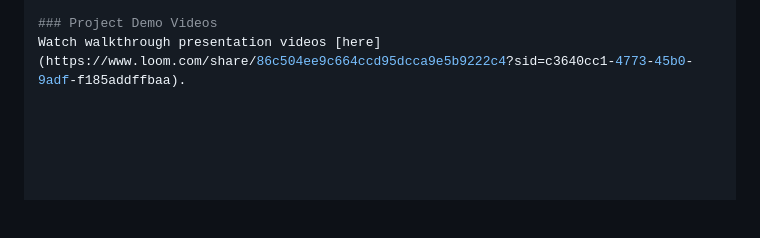
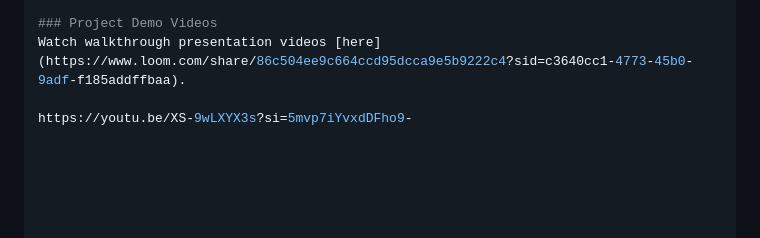
Before and after one commit to angelkibui/nyc-taxi-project, a Markdown page: README.md, the part around the change. Rendered like a GitHub page; blank space fills up the shorter version.

```diff
--- a/README.md
+++ b/README.md
@@ -131,3 +131,5 @@ You can read the full documentation [here](https://docs.google.com/document/d/1T
 
 ### Project Demo Videos
 Watch walkthrough presentation videos [here](https://www.loom.com/share/86c504ee9c664ccd95dcca9e5b9222c4?sid=c3640cc1-4773-45b0-9adf-f185addffbaa).
+
+https://youtu.be/XS-9wLXYX3s?si=5mvp7iYvxdDFho9-
```
